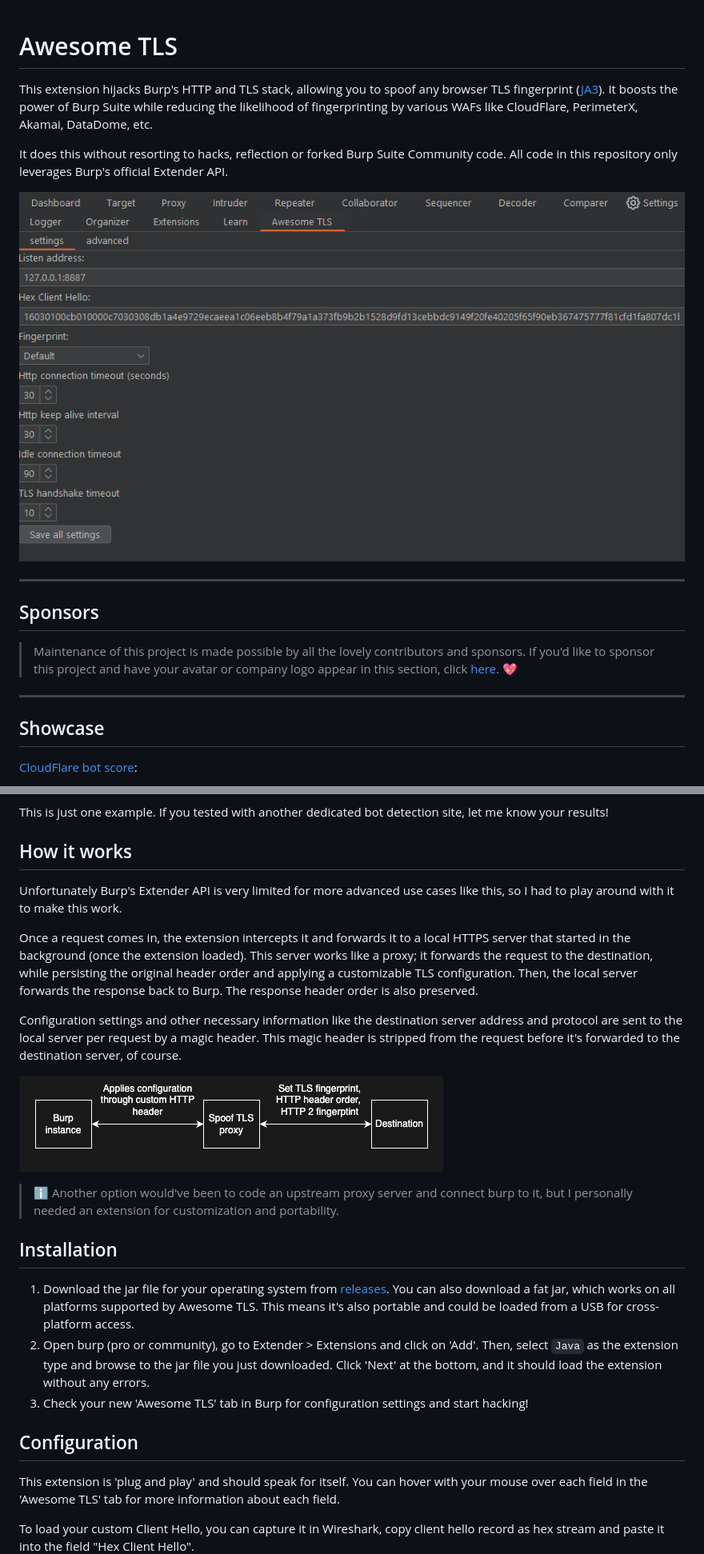
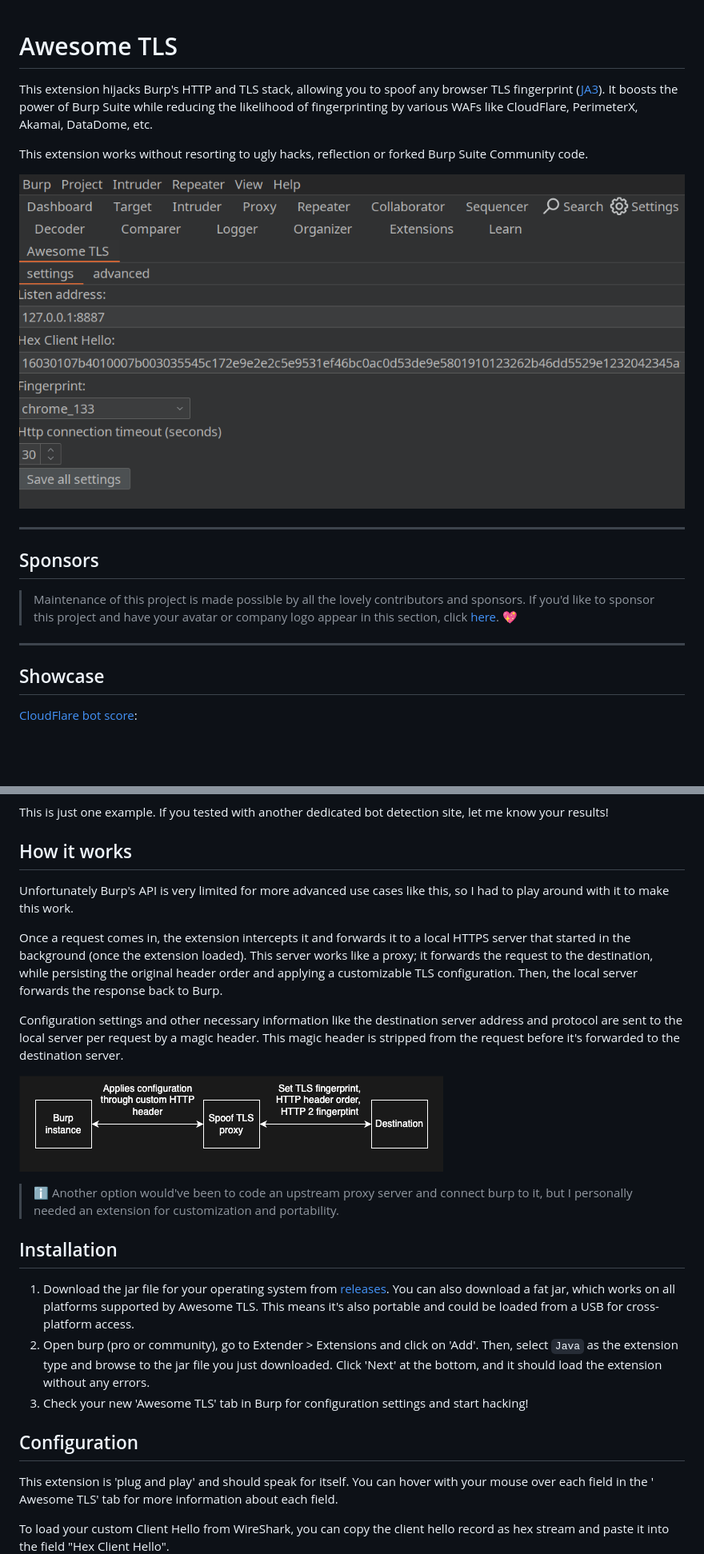
Before and after one commit to sleeyax/burp-awesome-tls, a Markdown page: README.md, 2 parts joined by grey strips. Shown at 80% size. GitHub-like rendering; pictures changed too: docs/settings.png; blank space fills up the shorter version.

```diff
--- a/README.md
+++ b/README.md
@@ -1,8 +1,11 @@
 # Awesome TLS
-This extension hijacks Burp's HTTP and TLS stack, allowing you to spoof any browser TLS fingerprint ([JA3](https://github.com/salesforce/ja3)).
-It boosts the power of Burp Suite while reducing the likelihood of fingerprinting by various WAFs like CloudFlare, PerimeterX, Akamai, DataDome, etc.
 
-It does this without resorting to hacks, reflection or forked Burp Suite Community code. All code in this repository only leverages Burp's official Extender API.
+This extension hijacks Burp's HTTP and TLS stack, allowing you to spoof any browser TLS
+fingerprint ([JA3](https://github.com/salesforce/ja3)).
+It boosts the power of Burp Suite while reducing the likelihood of fingerprinting by various WAFs like CloudFlare,
+PerimeterX, Akamai, DataDome, etc.
+
+This extension works without resorting to ugly hacks, reflection or forked Burp Suite Community code.
 
 ![screenshot](./docs/settings.png)
 
@@ -11,11 +14,13 @@ It does this without resorting to hacks, reflection or forked Burp Suite Communi
 ## Sponsors
 
 > Maintenance of this project is made possible by all the lovely contributors and sponsors.
-If you'd like to sponsor this project and have your avatar or company logo appear in this section, click [here](https://github.com/sponsors/sleeyax). 💖
+> If you'd like to sponsor this project and have your avatar or company logo appear in this section,
+> click [here](https://github.com/sponsors/sleeyax). 💖
 
 ---
 
 ## Showcase
+
 [CloudFlare bot score](https://cloudflare.manfredi.io/en/tools/connection):
 
 ![cloudflare bot score of Burp Pro](./docs/cloudflare_bot_score_burp_pro.png)
@@ -24,28 +29,43 @@ If you'd like to sponsor this project and have your avatar or company logo appea
 This is just one example. If you tested with another dedicated bot detection site, let me know your results!
 
 ## How it works
-Unfortunately Burp's Extender API is very limited for more advanced use cases like this, so I had to play around with it to make this work.
 
-Once a request comes in, the extension intercepts it and forwards it to a local HTTPS server that started in the background (once the extension loaded).
-This server works like a proxy; it forwards the request to the destination, while persisting the original header order and applying a customizable TLS configuration.
-Then, the local server forwards the response back to Burp. The response header order is also preserved.
+Unfortunately Burp's API is very limited for more advanced use cases like this, so I had to play around with it
+to make this work.
 
-Configuration settings and other necessary information like the destination server address and protocol are sent to the local server per request by a magic header.
-This magic header is stripped from the request before it's forwarded to the destination server, of course.
+Once a request comes in, the extension intercepts it and forwards it to a local HTTPS server that started in the
+background (once the extension loaded).
+This server works like a proxy; it forwards the request to the destination, while persisting the original header order
+and applying a customizable TLS configuration.
+Then, the local server forwards the response back to Burp.
+
+Configuration settings and other necessary information like the destination server address and protocol are sent to the
+local server per request by a magic header.
+This magic header is stripped from the request before it's forwarded to the destination server.
 
 ![diagram](./docs/basic_diagram.png)
 
-> :information_source: Another option would've been to code an upstream proxy server and connect burp to it, but I personally needed an extension for customization and portability.
+> :information_source: Another option would've been to code an upstream proxy server and connect burp to it, but I
+> personally needed an extension for customization and portability.
 
 ## Installation
-1. Download the jar file for your operating system from [releases](https://github.com/sleeyax/burp-awesome-tls/releases). You can also download a fat jar, which works on all platforms supported by Awesome TLS. This means it's also portable and could be loaded from a USB for cross-platform access.
-2. Open burp (pro or community), go to Extender > Extensions and click on 'Add'. Then, select `Java` as the extension type and browse to the jar file you just downloaded. Click 'Next' at the bottom, and it should load the extension without any errors.
+
+1. Download the jar file for your operating system
+   from [releases](https://github.com/sleeyax/burp-awesome-tls/releases). You can also download a fat jar, which works
+   on all platforms supported by Awesome TLS. This means it's also portable and could be loaded from a USB for
+   cross-platform access.
+2. Open burp (pro or community), go to Extender > Extensions and click on 'Add'. Then, select `Java` as the extension
+   type and browse to the jar file you just downloaded. Click 'Next' at the bottom, and it should load the extension
+   without any errors.
 3. Check your new 'Awesome TLS' tab in Burp for configuration settings and start hacking!
 
 ## Configuration
-This extension is 'plug and play' and should speak for itself. You can hover with your mouse over each field in the 'Awesome TLS' tab for more information about each field.
 
-To load your custom Client Hello, you can capture it in Wireshark, copy client hello record as hex stream and paste it into the field "Hex Client Hello".
+This extension is 'plug and play' and should speak for itself. You can hover with your mouse over each field in the '
+Awesome TLS' tab for more information about each field.
+
+To load your custom Client Hello from WireShark, you can copy the client hello record as hex stream and paste it
+into the field "Hex Client Hello".
 ![screenshot](./docs/wireshark_capture_client_hello.png)
 
 <details>
```
Also changed, not shown: other parts of README.md (+14 -3 lines).
